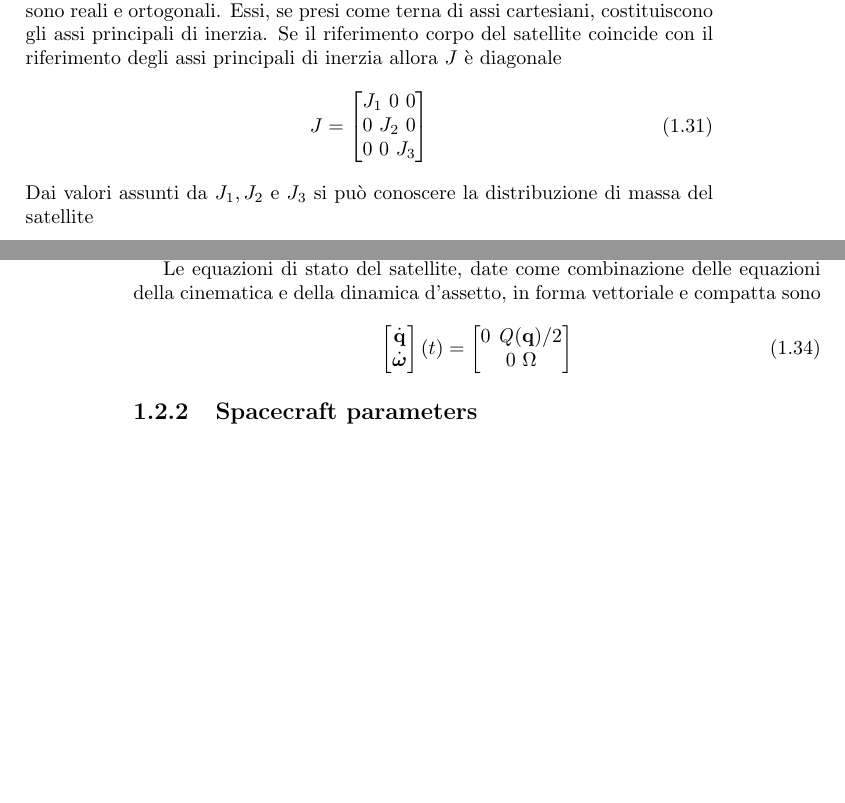
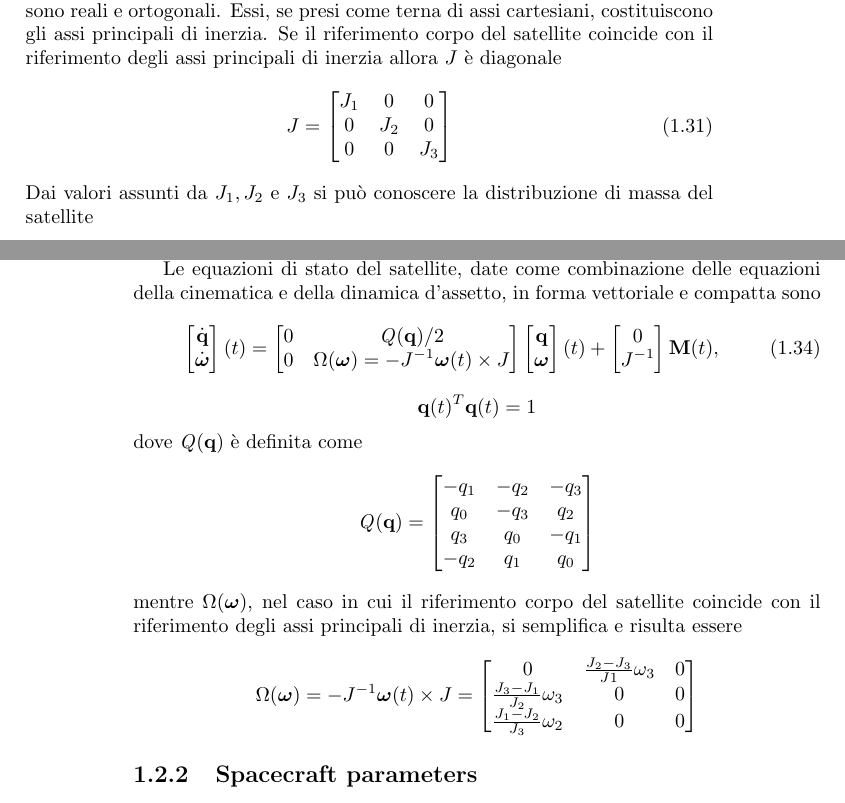
Before and after one commit to andrea-rockt/relazione-mcsa, a LaTeX book (src/main.tex, which reads src/modelling/attitude_kinematics_and_dynamics/equations.tex): two parts of pages 15 and 16 of 17, joined at a grey line, cut so that both start at the same text, the shorter picture padded with empty space. Compiled offline with pdfLaTeX.

Commit message:
completed subsection equations of attitude kinematics and dynamics

```diff
--- a/src/modelling/attitude_kinematics_and_dynamics/equations.tex
+++ b/src/modelling/attitude_kinematics_and_dynamics/equations.tex
@@ -120,7 +120,7 @@ riferimento corpo del satellite coincide con il riferimento degli assi
 principali di inerzia allora $J$ è diagonale
 \begin{equation}
 J=\begin{bmatrix}
-J_1 \ 0 \ 0\\0 \ J_2 \ 0\\0 \ 0 \ J_3
+J_1 & 0 & 0\\0 & J_2 & 0\\0 & 0 & J_3
 \end{bmatrix}
 \end{equation}
 Dai valori assunti da $J_1, J_2$ e $J_3$ si può conoscere la distribuzione di
@@ -153,7 +153,31 @@ della cinematica e della dinamica d'assetto, in forma vettoriale e compatta sono
 \dot{\mathit{\bf q}}\\\dot{\boldsymbol \omega}
 \end{bmatrix}(t) =
 \begin{bmatrix}
-0 \ \mathit{Q}(\mathit{\bf q})/2 \\
-0 \ \Omega
+0 & \mathit{Q}(\mathit{\bf q})/2 \\
+0 & \Omega({\boldsymbol \omega})=-J^{-1}{\boldsymbol \omega}(t)\times J
 \end{bmatrix}
+\begin{bmatrix}
+\mathit{\bf q}\\{\boldsymbol \omega}
+\end{bmatrix}(t)+
+\begin{bmatrix}
+0 \\ J^{-1}
+\end{bmatrix}{\bf M}(t),
 \end{equation}
+\[  {\bf q}(t)^T{\bf q}(t)=1 \]
+dove $\mathit{Q}(\mathit{\bf q})$ è definita come
+\[ \mathit{Q}(\mathit{\bf q})=
+\begin{bmatrix}
+-q_1 & -q_2 & -q_3 \\
+q_0 & -q_3 & q_2 \\
+q_3 & q_0 & -q_1 \\
+-q_2 & q_1 & q_0
+\end{bmatrix} \]
+mentre $\Omega({\boldsymbol \omega})$, nel caso in cui il
+riferimento corpo del satellite coincide con il riferimento degli assi
+principali di inerzia, si semplifica e risulta essere
+\[ \Omega({\boldsymbol \omega})= -J^{-1}{\boldsymbol \omega}(t)\times J =
+\begin{bmatrix}
+0 & \frac{J_2-J_3}{J1}\omega_3 & 0 \\
+\frac{J_3-J_1}{J_2}\omega_3 & 0 & 0 \\
+\frac{J_1-J_2}{J_3}\omega_2 & 0 & 0
+\end{bmatrix} \]
```
